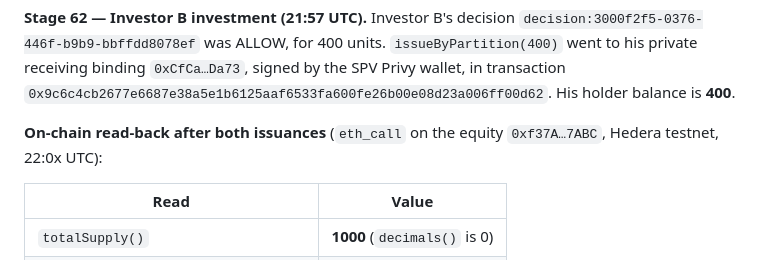
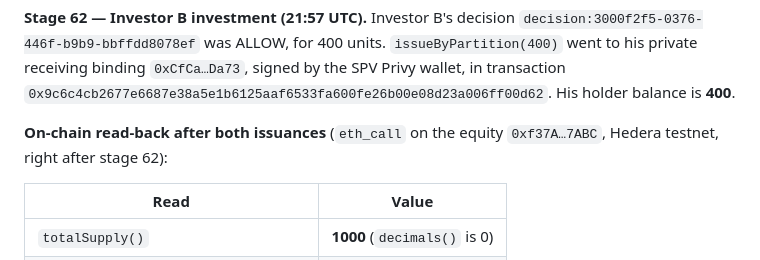
Before and after one commit to luizoamorim/catenor-one, a Markdown page: artifacts/final-demo/RUN-LOG.md, the part around the change. Rendered like a GitHub page.

Commit message:
docs(artifacts): read-back timing
Signed-off-by: Luiz Henrique de Oliveira Amorim <luiz.oamorim@gmail.com>

```diff
--- a/artifacts/final-demo/RUN-LOG.md
+++ b/artifacts/final-demo/RUN-LOG.md
@@ -504,7 +504,7 @@ The dry run simulated the call (485,034 gas estimated) and got a Privy dry signa
 receiving binding `0xCfCa…Da73`, signed by the SPV Privy wallet, in transaction
 `0x9c6c4cb2677e6687e38a5e1b6125aaf6533fa600fe26b00e08d23a006ff00d62`. His holder balance is **400**.
 
-**On-chain read-back after both issuances** (`eth_call` on the equity `0xf37A…7ABC`, Hedera testnet, 22:0x UTC):
+**On-chain read-back after both issuances** (`eth_call` on the equity `0xf37A…7ABC`, Hedera testnet, right after stage 62):
 
 | Read | Value |
 |---|---|
```
